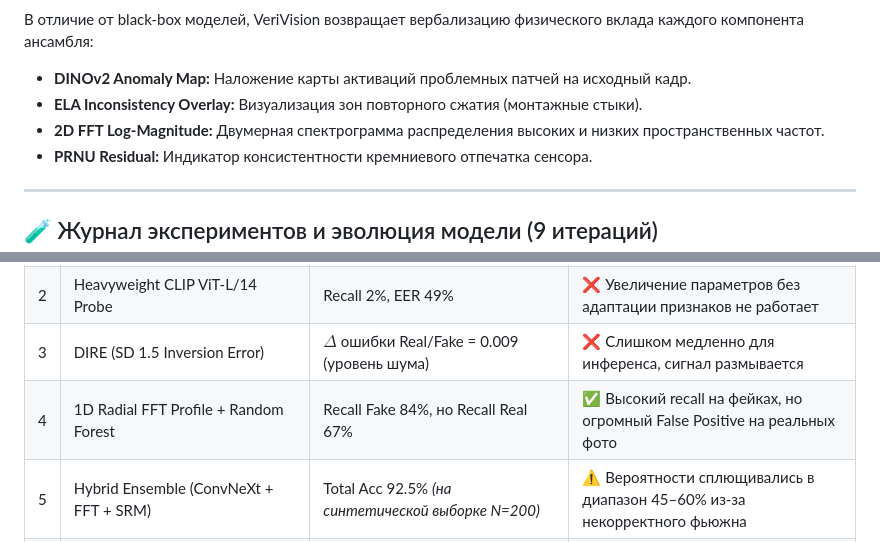
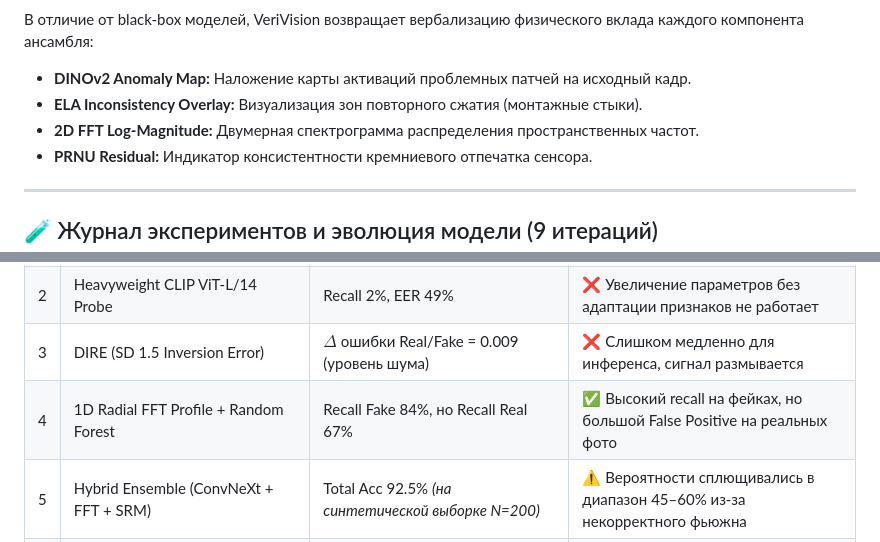
Before and after one commit to ekrtg25/VeriVision, a Markdown page: README.md, 2 parts joined by grey strips. Drawn GitHub-style.

```diff
--- a/README.md
+++ b/README.md
@@ -109,7 +128,7 @@
 В отличие от black-box моделей, VeriVision возвращает вербализацию физического вклада каждого компонента ансамбля:
 * **DINOv2 Anomaly Map:** Наложение карты активаций проблемных патчей на исходный кадр.
 * **ELA Inconsistency Overlay:** Визуализация зон повторного сжатия (монтажные стыки).
-* **2D FFT Log-Magnitude:** Двумерная спектрограмма распределения высоких и низких пространственных частот.
+* **2D FFT Log-Magnitude:** Двумерная спектрограмма распределения пространственных частот.
 * **PRNU Residual:** Индикатор консистентности кремниевого отпечатка сенсора.
 
 ---
@@ -121,7 +140,7 @@
 | 1 | ConvNeXt + CLIP ViT-B/32 Linear Probing | Recall Fake 2%, EER 41% | ❌ Замороженный CLIP слеп к новым латентным диффузиям |
 | 2 | Heavyweight CLIP ViT-L/14 Probe | Recall 2%, EER 49% | ❌ Увеличение параметров без адаптации признаков не работает |
 | 3 | DIRE (SD 1.5 Inversion Error) | $\Delta$ ошибки Real/Fake = 0.009 (уровень шума) | ❌ Слишком медленно для инференса, сигнал размывается |
-| 4 | 1D Radial FFT Profile + Random Forest | Recall Fake 84%, но Recall Real 67% | ✅ Высокий recall на фейках, но огромный False Positive на реальных фото |
+| 4 | 1D Radial FFT Profile + Random Forest | Recall Fake 84%, но Recall Real 67% | ✅ Высокий recall на фейках, но большой False Positive на реальных фото |
 | 5 | Hybrid Ensemble (ConvNeXt + FFT + SRM) | Total Acc 92.5% *(на синтетической выборке N=200)* | ⚠️ Вероятности сплющивались в диапазон 45–60% из-за некорректного фьюжна |
 | 6 | Platt Scaling + Logistic Stacking Meta-Model | Acc 75% | ❌ Переобучение мета-модели на малом калибровочном сете |
 | 7 | Scaled Fusion на датасете AI-vs-Real (~50k) | Acc упала до 61.5%, Recall 29% | ❌ Обнаружен шорткат: сеть выучила шум трейна и перестала видеть Midjourney v6 |
```
Also changed, not shown: other parts of README.md (+53 -33 lines).
